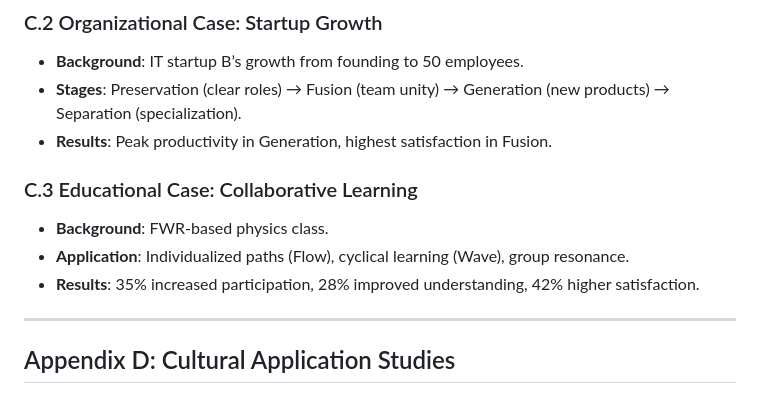
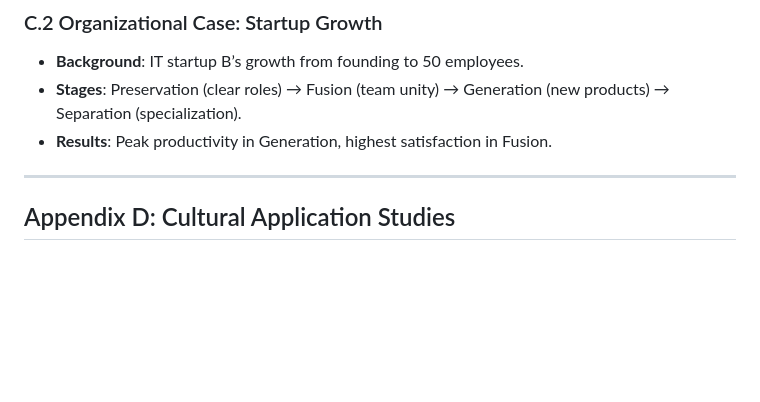
Before and after one commit to jaehong-park-78/main, a Markdown page: fwrmd.md, the part around the change. Drawn GitHub-style; blank space fills up the shorter version.

```diff
--- a/fwrmd.md
+++ b/fwrmd.md
@@ -312,12 +312,6 @@ Lyapunov exponents determine stability:
 - **Background**: IT startup B’s growth from founding to 50 employees.
 - **Stages**: Preservation (clear roles) → Fusion (team unity) → Generation (new products) → Separation (specialization).
 - **Results**: Peak productivity in Generation, highest satisfaction in Fusion.
-
-### C.3 Educational Case: Collaborative Learning
-- **Background**: FWR-based physics class.
-- **Application**: Individualized paths (Flow), cyclical learning (Wave), group resonance.
-- **Results**: 35% increased participation, 28% improved understanding, 42% higher satisfaction.
-
 ---
 
 ## Appendix D: Cultural Application Studies
```
